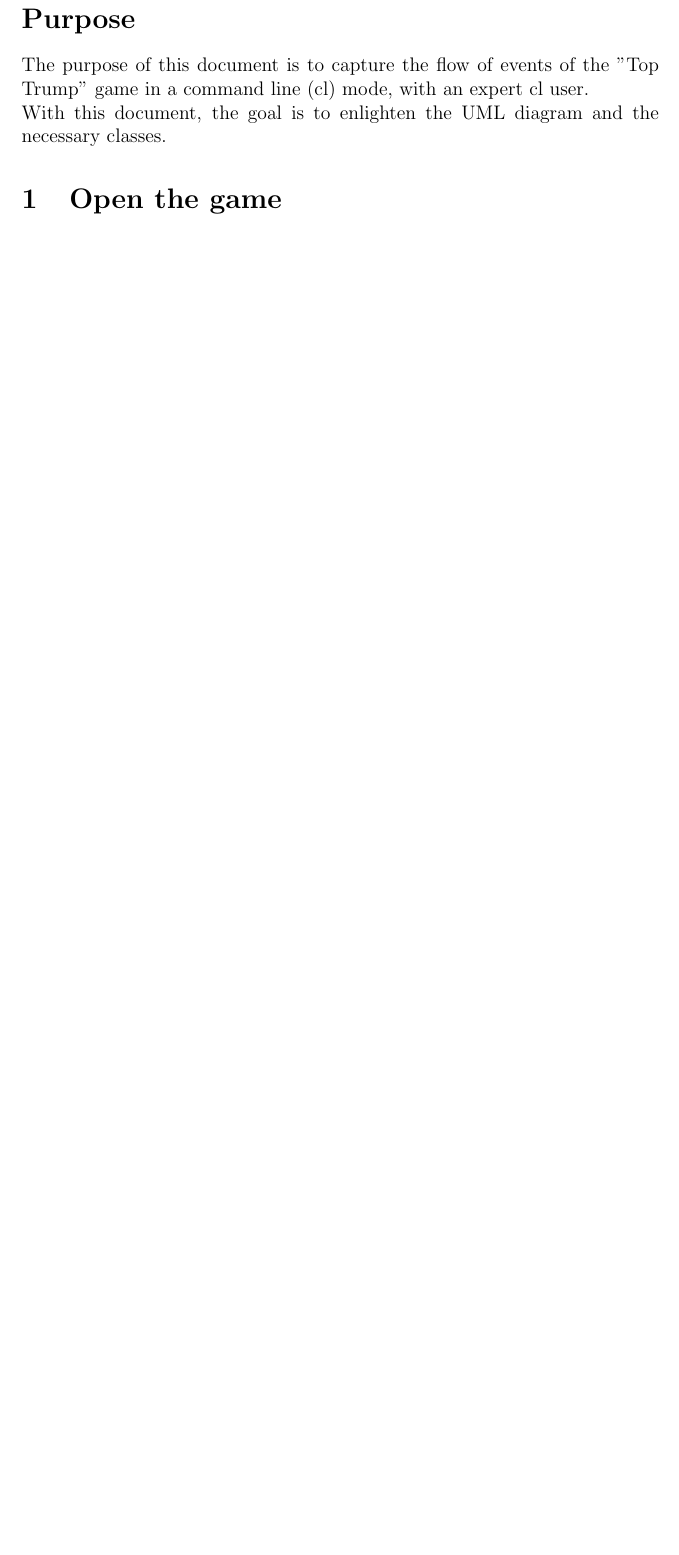
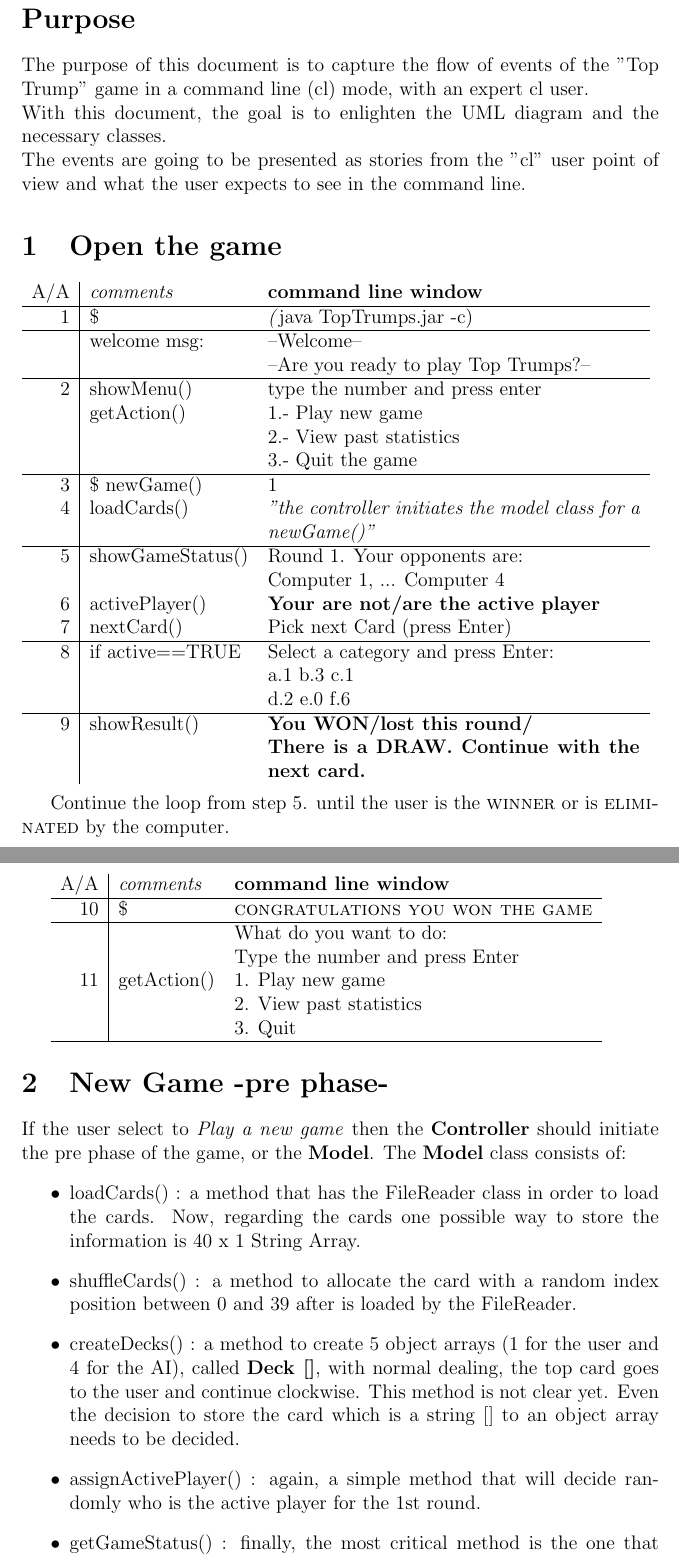
Before and after one commit to 2320989B/top-trumps, a LaTeX document (project_docs/requirement_analysis/flowOfEvents.tex): part of the page before the commit and two parts of pages 1 and 2 of 2 after it, the two joined at a grey line, cut so that both start at the same text, the shorter picture padded with empty space. Compiled offline with pdfLaTeX.

Commit message:
this doc contains info about the flow of events for the command line mode. Not finished.

```diff
--- a/project_docs/requirement_analysis/flowOfEvents.tex
+++ b/project_docs/requirement_analysis/flowOfEvents.tex
@@ -8,11 +8,48 @@
 \begin{document}
 \section*{Purpose}
 The purpose of this document is to capture the flow of events of the "Top Trump" game in a command line (cl) mode, with an expert cl user.\\
-With this document, the goal is to enlighten the UML diagram and the necessary classes.
+With this document, the goal is to enlighten the UML diagram and the necessary classes.\\
+The events are going to be presented as stories from the "cl" user point of view and what the user expects to see in the command line.
 
 \section{Open the game}
+\begin{tabular}{r | l p{8cm}}
+A/A&\textit{comments} & \textbf{command line window}\\
+\hline
+1&\$ & \textit(java TopTrumps.jar -c)\\ \hline
+&welcome msg: &--Welcome--
+\\&&--Are you ready to play Top Trumps?--
+\\ \hline
+2&showMenu()& type the number and press enter \\&getAction()&
+1.- Play new game \\& &
+2.- View past statistics \\&&
+3.- Quit the game \\ \hline
+3&\$ newGame() & 1\\
+4&loadCards() & \textit{"the controller initiates the model class for a newGame()"}\\ \hline
+5&showGameStatus()& Round 1. Your opponents are:\\&& Computer 1, ... Computer 4\\
+6&activePlayer()& \textbf{Your are not/are the active player}\\
+7&nextCard()& Pick next Card (press Enter)\\ \hline
+8&if active==TRUE& Select a category and press Enter:\\
+&& a.1  b.3  c.1 \\& &d.2  e.0  f.6\\ \hline
+9&showResult()& \textbf{You WON/lost this round/}\\ &&\textbf{There is a DRAW. Continue with the next card.}
+\end{tabular}
+\\
 
+Continue the loop from step 5. until the user is the \textsc{winner} or is \textsc{eliminated} by the computer.\\
 
-
-
+\begin{tabular}{r | l l}
+A/A&\textit{comments} & \textbf{command line window}\\ \hline
+10& \$& \textsc{congratulations you won the game}\\ \hline
+&&What do you want to do:\\&&Type the number and press Enter\\
+11&getAction()& 1. Play new game\\&&2. View past statistics\\&&3. Quit\\
+\hline
+\end{tabular}
+\section{New Game -pre phase-}
+If the user select to \textit{Play a new game} then the \textbf{Controller} should initiate the pre phase of the game, or the \textbf{Model}. The \textbf{Model} class consists of:
+\begin{itemize}
+\item loadCards() : a method that has the FileReader class in order to load the cards. Now, regarding the cards one possible way to store the information is 40 x 1 String Array.
+\item shuffleCards() : a method to allocate the card with a random index position between 0 and 39 after is loaded by the FileReader.
+\item createDecks() : a method to create 5 object arrays (1 for the user and 4 for the AI), called \textbf{Deck []}, with normal dealing, the top card goes to the user and continue clockwise. This method is not clear yet. Even the decision to store the card which is a string [] to an object array needs to be decided.
+\item assignActivePlayer() : again, a simple method that will decide randomly who is the active player for the 1st round.
+\item getGameStatus() : finally, the most critical method is the one that carries the information about the status of the game (round, active player, decks etc) to the \textbf{Controller}, which will inherit to the \textbf{View} class and to the \textbf{GameState} class.
+\end{itemize}
 \end{document}
```
Also changed, not shown: project_docs/requirement_analysis/flowOfEvents.pdf.
